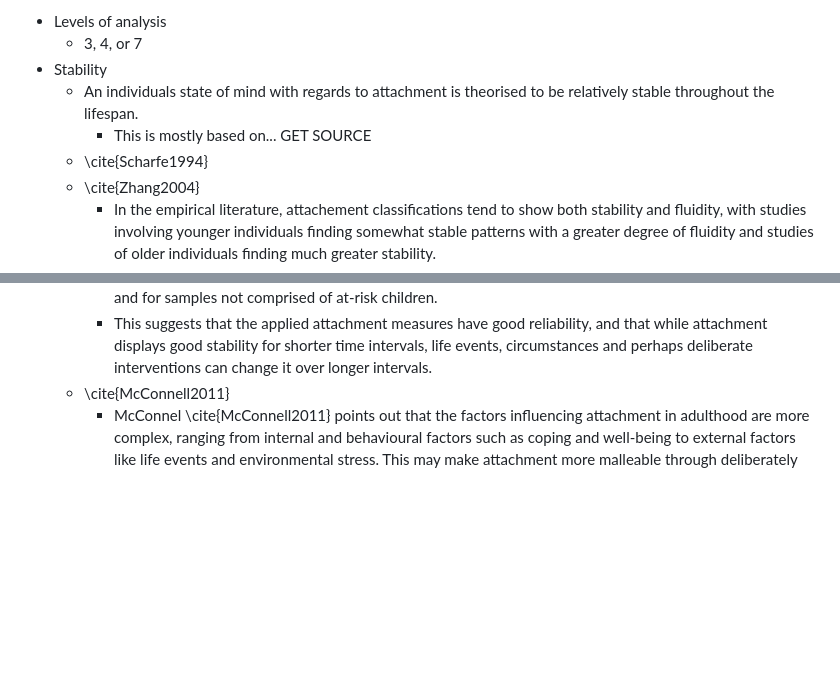
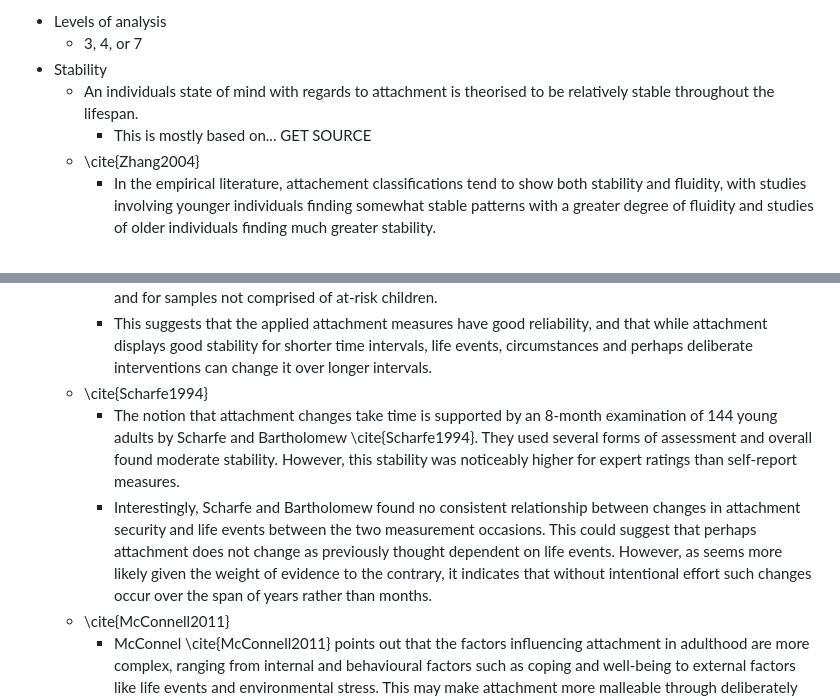
Before and after one commit to Fred-Bred/SDS-thesis, a Markdown page: TeX/outline_backup.md, 2 parts joined by grey strips. Drawn GitHub-style; blank space fills up the shorter version.

Commit message:
Remove citation and add new citation for attachment stability

```diff
--- a/TeX/outline_backup.md
+++ b/TeX/outline_backup.md
@@ -63,7 +63,6 @@ While attachment is measured with a variety of methods with varying degrees of g
 - Stability
 	- An individuals state of mind with regards to attachment is theorised to be relatively stable throughout the lifespan.
 		- This is mostly based on... GET SOURCE
-	- \cite{Scharfe1994}
 	- \cite{Zhang2004}
 		- In the empirical literature, attachement classifications tend to show both stability and fluidity, with studies involving younger individuals finding somewhat stable patterns with a greater degree of fluidity and studies of older individuals finding much greater stability.
 		- In a study by Zhang and Labouvie-Vief \cite{Zhang2004}, a sample of 370 individuals ranging in age form 15 to 87 was assessed regarding attachment, well-being, coping strategies, and depressive symptoms three times over a six year period. Attachment style was found to be reasonably stable but it did fluctuate. Test-rest reliability in this sample was between .40 and .49 between the first and second assessment and between .24 and .45 between the first and third measurement.
@@ -74,6 +73,9 @@ While attachment is measured with a variety of methods with varying degrees of g
 	- \cite{Pinquart2013}
 		- Empirical evidence also points to mostly stable patterns of attachment over long periods of time. This is perhaps most convincingly demonstrated by a 2013 meta-analysis of 127 studies on attachment stability with a total \textit{n} of 21,072 by Pinquart, Fueßner, and Ahnert \cite{Pinquart2013}. Here, the authors found medium-sized stability with an test-retest coefficient of .39. However, while no significant stability was detectable in studies running longer than 15 years, coefficients were larger for shorter time intervals and for samples not comprised of at-risk children.
 		- This suggests that the applied attachment measures have good reliability, and that while attachment displays good stability for shorter time intervals, life events, circumstances and perhaps deliberate interventions can change it over longer intervals.
+	- \cite{Scharfe1994}
+		- The notion that attachment changes take time is supported by an 8-month examination of 144 young adults by Scharfe and Bartholomew \cite{Scharfe1994}. They used several forms of assessment and overall found moderate stability. However, this stability was noticeably higher for expert ratings than self-report measures.
+		- Interestingly, Scharfe and Bartholomew found no consistent relationship between changes in attachment security and life events between the two measurement occasions. This could suggest that perhaps attachment does not change as previously thought dependent on life events. However, as seems more likely given the weight of evidence to the contrary, it indicates that without intentional effort such changes occur over the span of years rather than months.
 	- \cite{McConnell2011}
 		- McConnel \cite{McConnell2011} points out that the factors influencing attachment in adulthood are more complex, ranging from internal and behavioural factors such as coping and well-being to external factors like life events and environmental stress. This may make attachment more malleable through deliberately intervention in adulthood and more difficult to predict over very long periods \cite{Pinquart2013}.
 	- However, it is important to note that even if attachment is mostly stable, with changes due to circumstances, it is not immutable. In fact, change in attachment style is a common goal in psychotherapy and changes are not uncommonly observed following major life events such as loss, change in relationship status, or becoming a parent.
```
